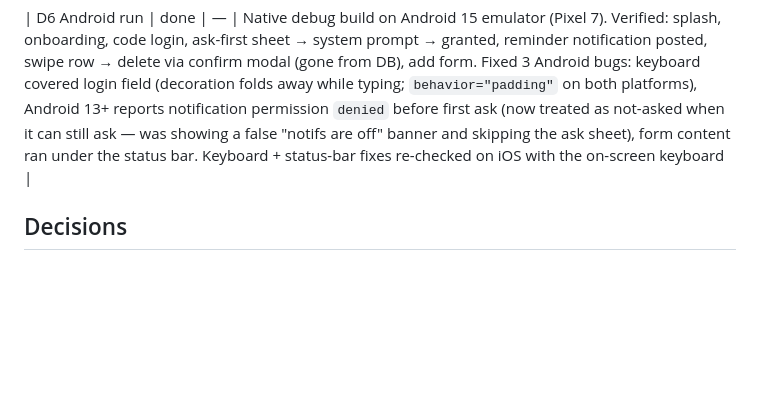
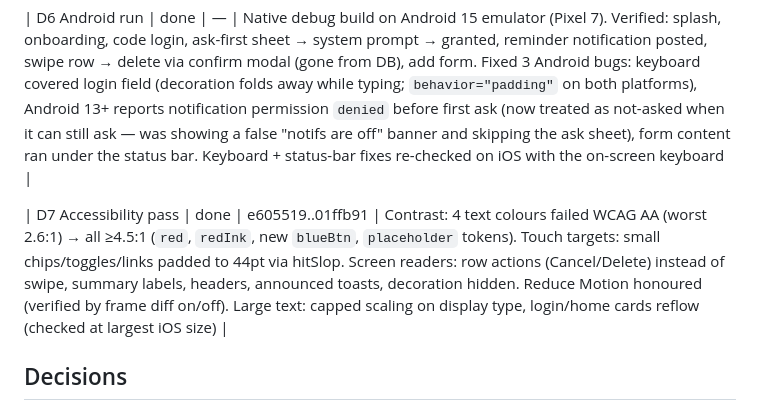
Before and after one commit to akashpatel87654/reminder-app, a Markdown page: LEDGER.md, the part around the change. GitHub-like rendering; blank space fills up the shorter version.

Commit message:
docs(ledger): record the accessibility pass
Co-Authored-By: Claude Opus 5.5 <noreply@anthropic.com>

```diff
--- a/LEDGER.md
+++ b/LEDGER.md
@@ -25,6 +25,8 @@ Work log for SubTrack. One line per task; decisions and known gaps below.
 
 | D6 Android run | done | — | Native debug build on Android 15 emulator (Pixel 7). Verified: splash, onboarding, code login, ask-first sheet → system prompt → granted, reminder notification posted, swipe row → delete via confirm modal (gone from DB), add form. Fixed 3 Android bugs: keyboard covered login field (decoration folds away while typing; `behavior="padding"` on both platforms), Android 13+ reports notification permission `denied` before first ask (now treated as not-asked when it can still ask — was showing a false "notifs are off" banner and skipping the ask sheet), form content ran under the status bar. Keyboard + status-bar fixes re-checked on iOS with the on-screen keyboard |
 
+| D7 Accessibility pass | done | e605519..01ffb91 | Contrast: 4 text colours failed WCAG AA (worst 2.6:1) → all ≥4.5:1 (`red`, `redInk`, new `blueBtn`, `placeholder` tokens). Touch targets: small chips/toggles/links padded to 44pt via hitSlop. Screen readers: row actions (Cancel/Delete) instead of swipe, summary labels, headers, announced toasts, decoration hidden. Reduce Motion honoured (verified by frame diff on/off). Large text: capped scaling on display type, login/home cards reflow (checked at largest iOS size) |
+
 ## Decisions
 - Defaults for open questions: login + email (as spec), iOS + Android, INR default with per-sub currency.
 - `react-dom` pinned to 19.2.3 via `overrides` — expo's optional peer pulled 19.3.0 which conflicts with react 19.2.3.
```
